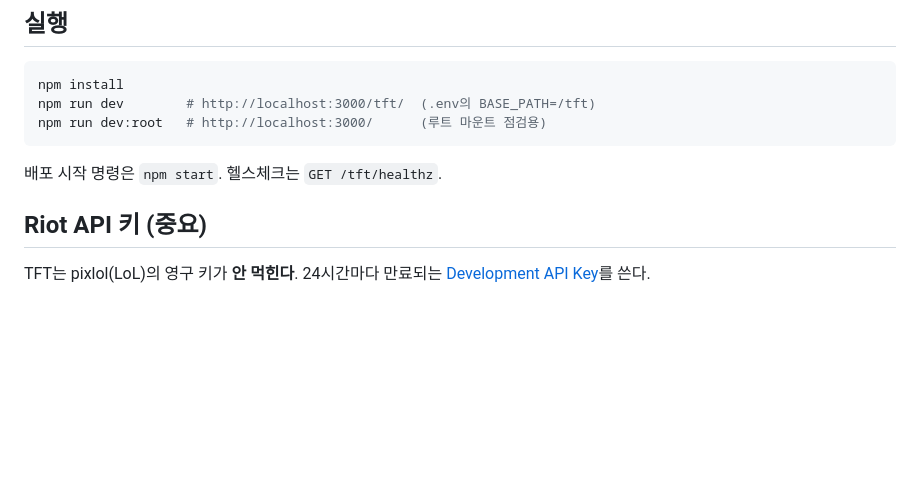
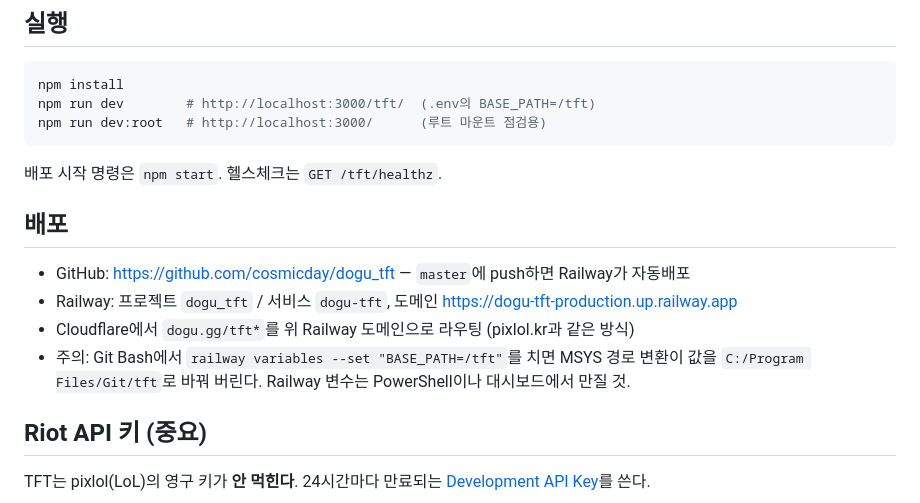
Before and after one commit to cosmicday/dogu_tft, a Markdown page: README.md, the part around the change. Drawn GitHub-style; blank space fills up the shorter version.

Commit message:
README에 배포 정보 추가 (Railway/도메인/Git Bash 주의)
Co-Authored-By: Claude Fable 5 <noreply@anthropic.com>

````diff
--- a/README.md
+++ b/README.md
@@ -12,6 +12,14 @@ npm run dev:root   # http://localhost:3000/      (루트 마운트 점검용)
 ```
 
 배포 시작 명령은 `npm start`. 헬스체크는 `GET /tft/healthz`.
+
+## 배포
+
+- GitHub: https://github.com/cosmicday/dogu_tft — `master`에 push하면 Railway가 자동배포
+- Railway: 프로젝트 `dogu_tft` / 서비스 `dogu-tft`, 도메인 https://dogu-tft-production.up.railway.app
+- Cloudflare에서 `dogu.gg/tft*`를 위 Railway 도메인으로 라우팅 (pixlol.kr과 같은 방식)
+- 주의: Git Bash에서 `railway variables --set "BASE_PATH=/tft"`를 치면 MSYS 경로 변환이
+  값을 `C:/Program Files/Git/tft`로 바꿔 버린다. Railway 변수는 PowerShell이나 대시보드에서 만질 것.
 
 ## Riot API 키 (중요)
 
````
